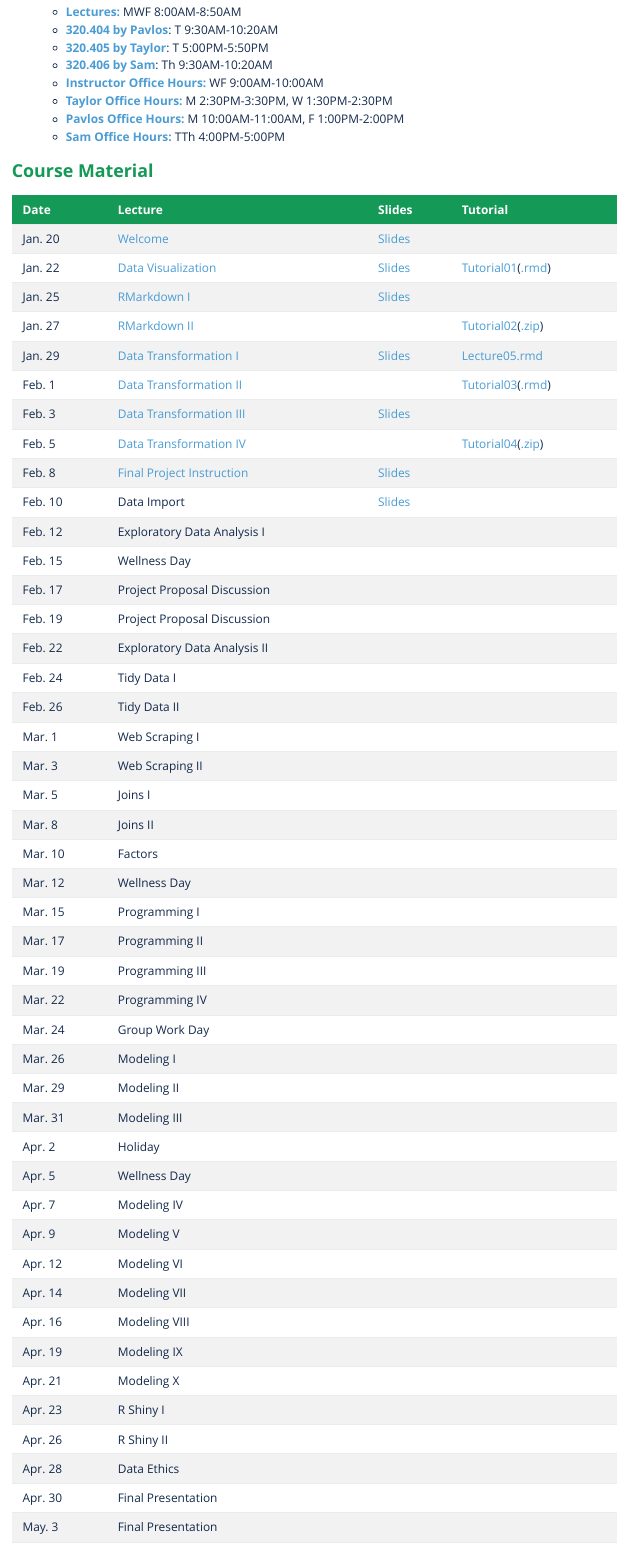
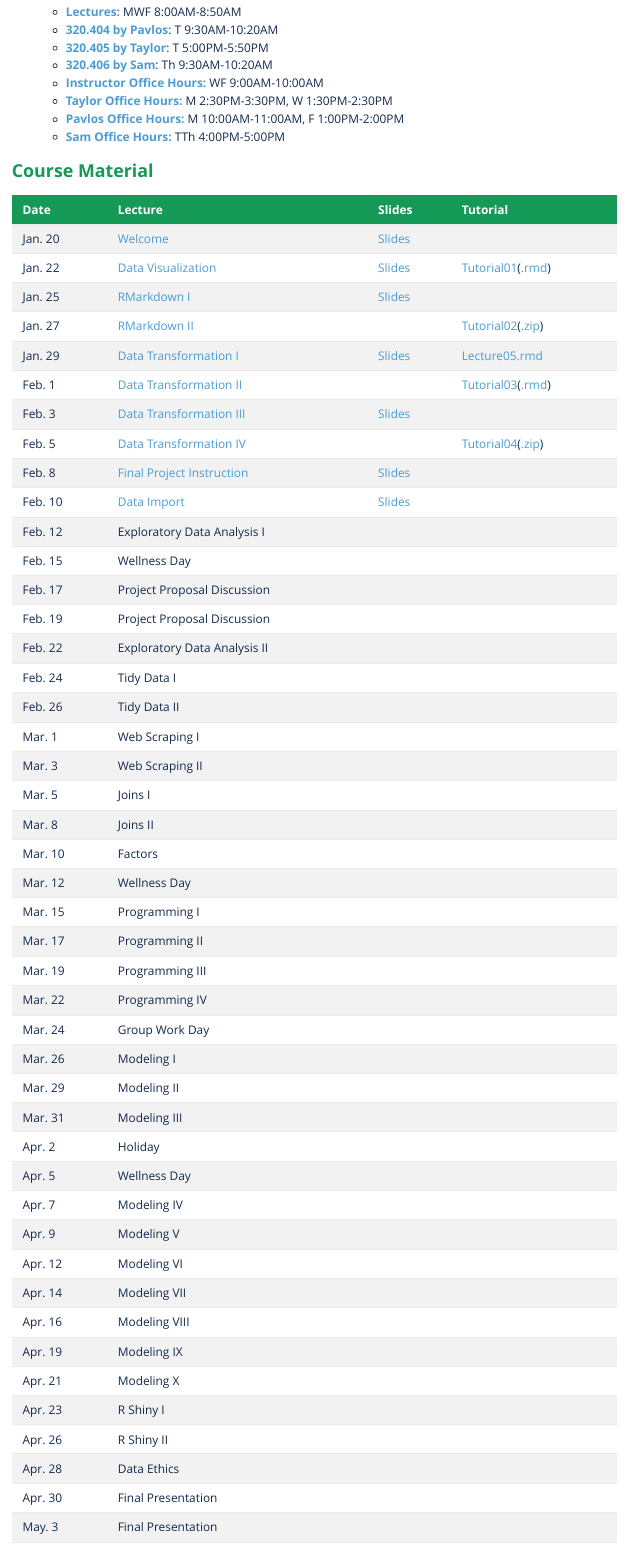
Before and after one commit to liyao880/stor320, an R Markdown document (index.Rmd): the page in a window 1100 px wide, from 660 px down. The pictures show the output file index.html that the author committed with the source, opened offline.

Commit message:
recording10

```diff
--- a/index.Rmd
+++ b/index.Rmd
@@ -102,7 +102,7 @@ See the **[syllabus](Syllabi/320_Syllabus.pdf)** for details. The course is divi
 |Feb. 3| [Data Transformation III](https://uncch.hosted.panopto.com/Panopto/Pages/Viewer.aspx?id=ffdb6c72-8e96-4fa9-a391-acc400ee0c79)|[Slides](Lecture/Lecture07/Lecture 07 Data_Transformation.pdf)||
 |Feb. 5| [Data Transformation IV](https://uncch.hosted.panopto.com/Panopto/Pages/Viewer.aspx?id=b3b327d3-7e82-4ed9-884d-acc600f0c63f) ||[Tutorial04](Tutorial/Tutorial04.html)([.zip](https://drive.google.com/file/d/1UEt-RVM4qAI889eXr_xphXL1M3wbQeqS/view?usp=sharing))|
 |Feb. 8| [Final Project Instruction](https://uncch.hosted.panopto.com/Panopto/Pages/Viewer.aspx?id=19e851c3-2fd6-451f-86af-acc900e8b49d) |[Slides](Lecture/Lecture09/Lecture 09 Final_Project.pdf)||
-|Feb. 10| Data Import |[Slides](Lecture/Lecture10/Lecture 10 Data_Import.pdf)||
+|Feb. 10| [Data Import](https://uncch.hosted.panopto.com/Panopto/Pages/Viewer.aspx?id=35a9948d-9b68-4e56-82d9-accb00e8283d) |[Slides](Lecture/Lecture10/Lecture 10 Data_Import.pdf)||
 |Feb. 12| Exploratory Data Analysis I |||
 |Feb. 15| Wellness Day |||
 |Feb. 17| Project Proposal Discussion |||
```
Also changed, not shown: index.html, 1 other file.
